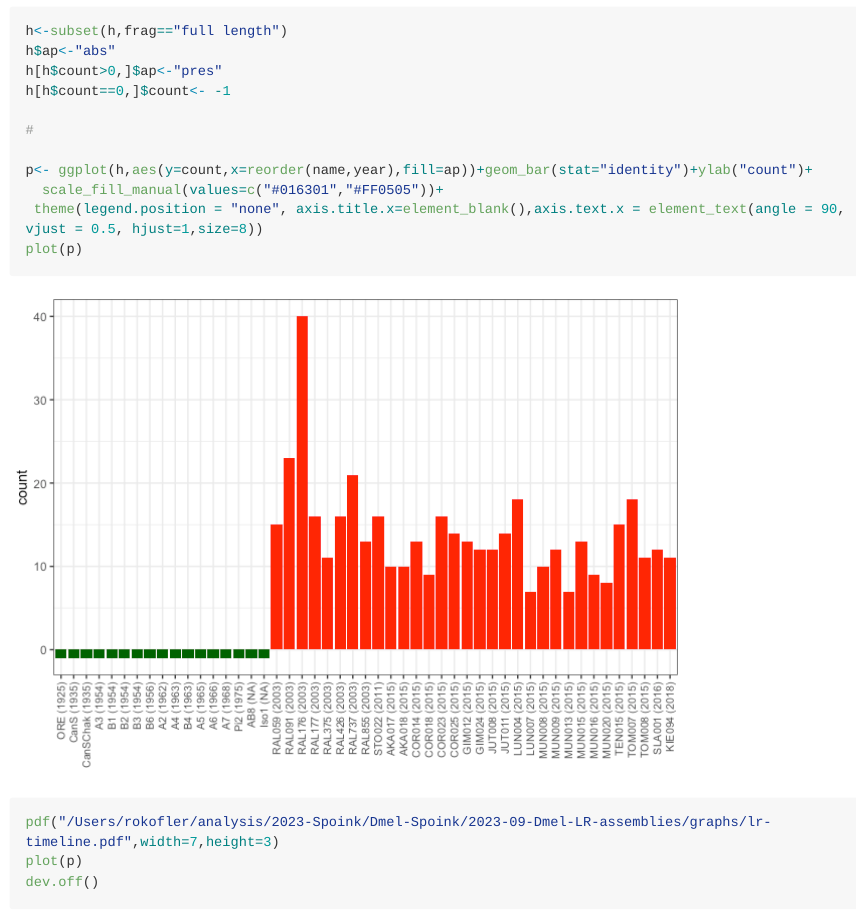
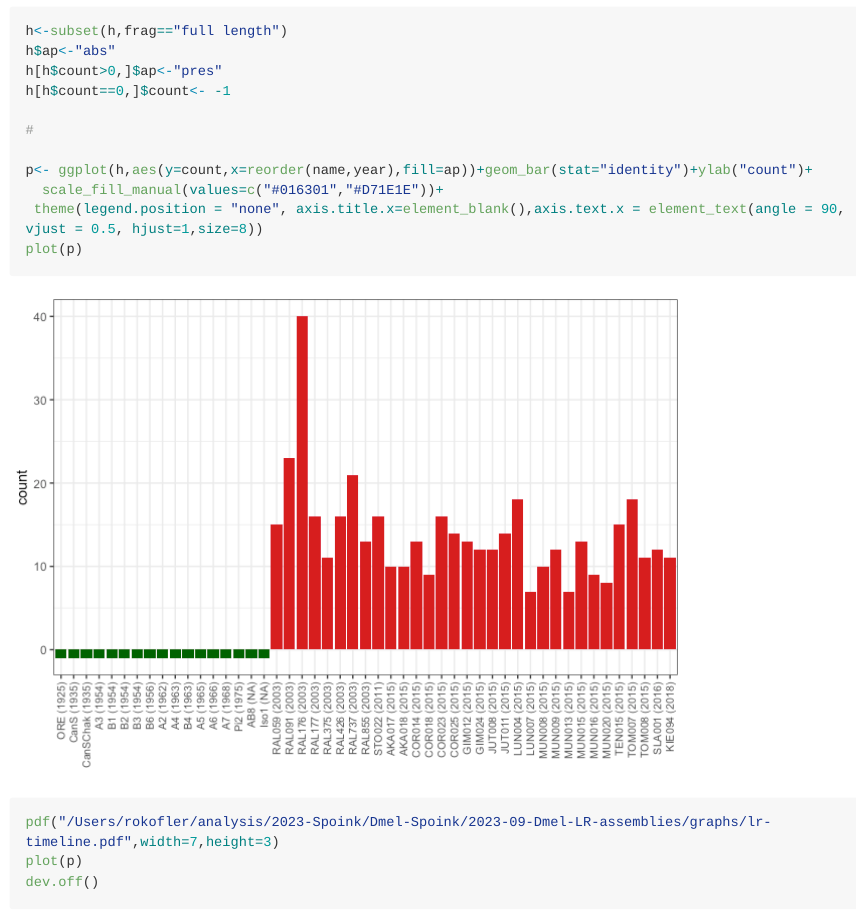
Before and after one commit to signor-molevol/Dmel-Spoink, an R Markdown document (2023-09-Dmel-LR-assemblies/02-all-LR-overview.Rmd): the page in a window 1100 px wide, from 1930 px down. The pictures show the output file 2023-09-Dmel-LR-assemblies/02-all-LR-overview.md that the author committed with the source, drawn offline in the style of GitHub; long lines of code are wrapped.

Commit message:
added pele ro

```diff
--- a/2023-09-Dmel-LR-assemblies/02-all-LR-overview.Rmd
+++ b/2023-09-Dmel-LR-assemblies/02-all-LR-overview.Rmd
@@ -58,7 +58,7 @@ h[h$count==0,]$count<- -1
 #
 
 p<- ggplot(h,aes(y=count,x=reorder(name,year),fill=ap))+geom_bar(stat="identity")+ylab("count")+
-  scale_fill_manual(values=c("#016301","#FF0505"))+
+  scale_fill_manual(values=c("#016301","#D71E1E"))+
  theme(legend.position = "none", axis.title.x=element_blank(),axis.text.x = element_text(angle = 90, vjust = 0.5, hjust=1,size=8))
 plot(p)
 
```
Also changed, not shown: 2023-09-Dmel-LR-assemblies/02-all-LR-overview.md, 2023-09-Dmel-LR-assemblies/02-all-LR-overview_files/figure-gfm/unnamed-chunk-3-2.png, 2023-09-Dmel-LR-assemblies/graphs/lr-timeline.pdf, 1 other file.
